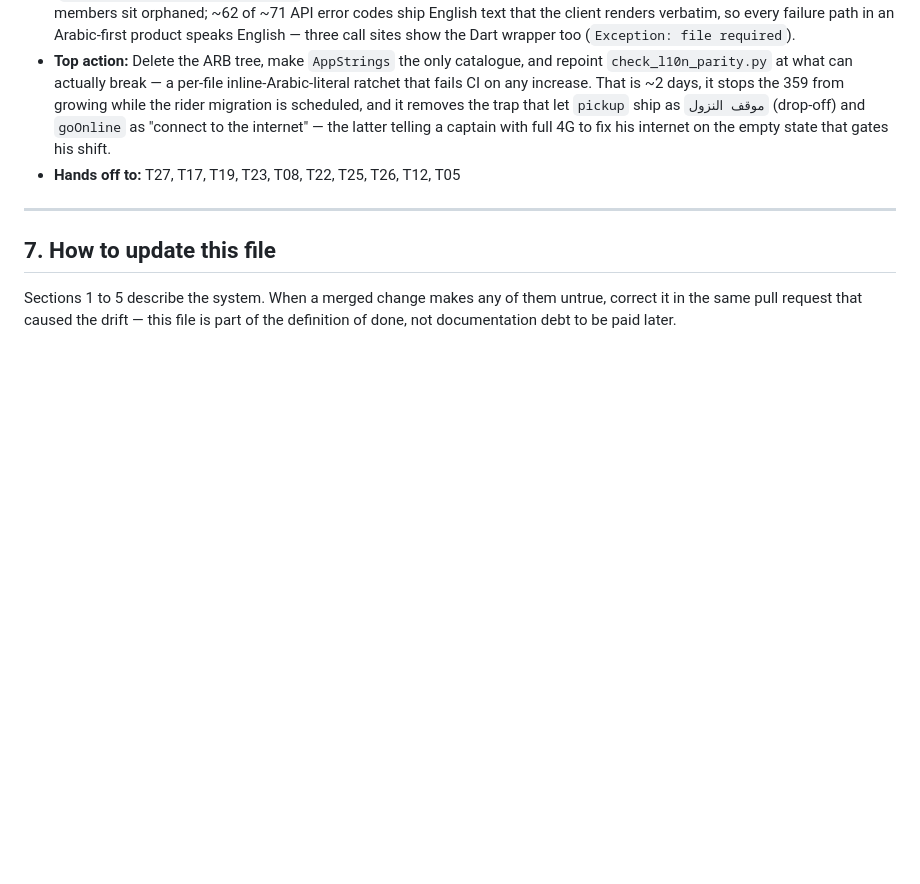
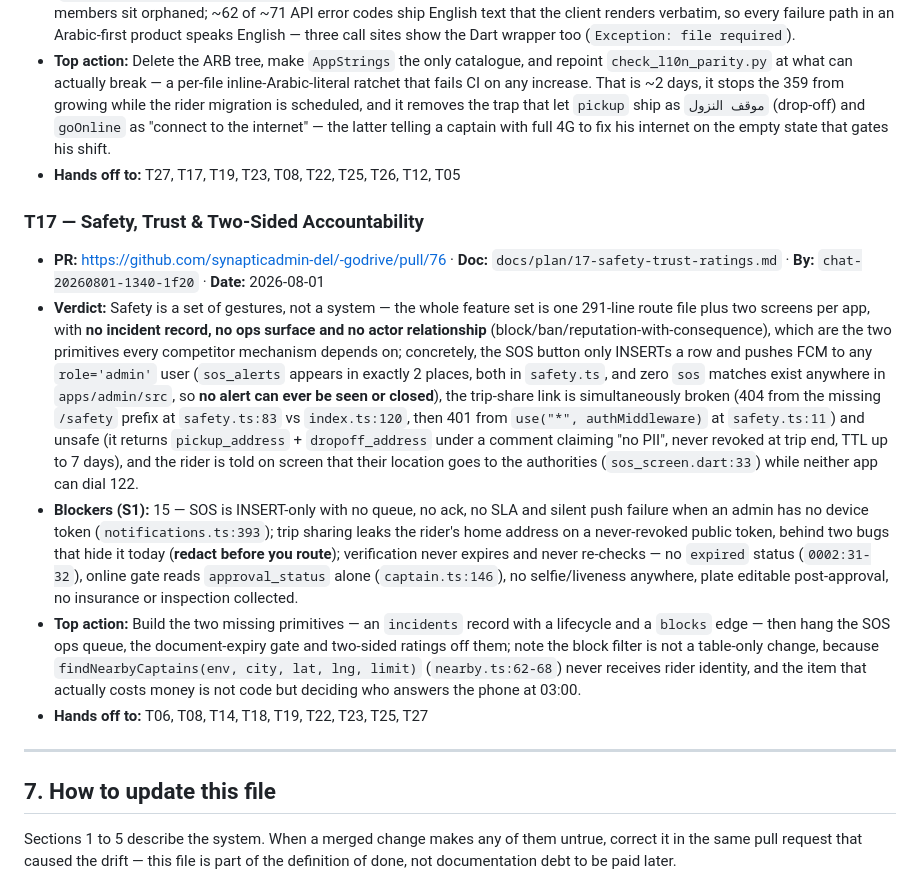
Before and after one commit to synapticadmin-del/-godrive, a Markdown page: PROJECT.md, the part around the change. Drawn GitHub-style; blank space fills up the shorter version.

Commit message:
docs(project): T17 — safety is a set of gestures, not a system (15 S1)

```diff
--- a/PROJECT.md
+++ b/PROJECT.md
@@ -295,6 +295,14 @@ nothing else in this file.**
 - **Top action:** Delete the ARB tree, make `AppStrings` the only catalogue, and repoint `check_l10n_parity.py` at what can actually break — a per-file inline-Arabic-literal ratchet that fails CI on any increase. That is ~2 days, it stops the 359 from growing while the rider migration is scheduled, and it removes the trap that let `pickup` ship as `موقف النزول` (drop-off) and `goOnline` as "connect to the internet" — the latter telling a captain with full 4G to fix his internet on the empty state that gates his shift.
 - **Hands off to:** T27, T17, T19, T23, T08, T22, T25, T26, T12, T05
 
+### T17 — Safety, Trust & Two-Sided Accountability
+
+- **PR:** https://github.com/synapticadmin-del/-godrive/pull/76 · **Doc:** `docs/plan/17-safety-trust-ratings.md` · **By:** `chat-20260801-1340-1f20` · **Date:** 2026-08-01
+- **Verdict:** Safety is a set of gestures, not a system — the whole feature set is one 291-line route file plus two screens per app, with **no incident record, no ops surface and no actor relationship** (block/ban/reputation-with-consequence), which are the two primitives every competitor mechanism depends on; concretely, the SOS button only INSERTs a row and pushes FCM to any `role='admin'` user (`sos_alerts` appears in exactly 2 places, both in `safety.ts`, and zero `sos` matches exist anywhere in `apps/admin/src`, so **no alert can ever be seen or closed**), the trip-share link is simultaneously broken (404 from the missing `/safety` prefix at `safety.ts:83` vs `index.ts:120`, then 401 from `use("*", authMiddleware)` at `safety.ts:11`) and unsafe (it returns `pickup_address` + `dropoff_address` under a comment claiming "no PII", never revoked at trip end, TTL up to 7 days), and the rider is told on screen that their location goes to the authorities (`sos_screen.dart:33`) while neither app can dial 122.
+- **Blockers (S1):** 15 — SOS is INSERT-only with no queue, no ack, no SLA and silent push failure when an admin has no device token (`notifications.ts:393`); trip sharing leaks the rider's home address on a never-revoked public token, behind two bugs that hide it today (**redact before you route**); verification never expires and never re-checks — no `expired` status (`0002:31-32`), online gate reads `approval_status` alone (`captain.ts:146`), no selfie/liveness anywhere, plate editable post-approval, no insurance or inspection collected.
+- **Top action:** Build the two missing primitives — an `incidents` record with a lifecycle and a `blocks` edge — then hang the SOS ops queue, the document-expiry gate and two-sided ratings off them; note the block filter is not a table-only change, because `findNearbyCaptains(env, city, lat, lng, limit)` (`nearby.ts:62-68`) never receives rider identity, and the item that actually costs money is not code but deciding who answers the phone at 03:00.
+- **Hands off to:** T06, T08, T14, T18, T19, T22, T23, T25, T27
+
 <!-- TRACK-ENTRIES:END -->
 
 ---
```
